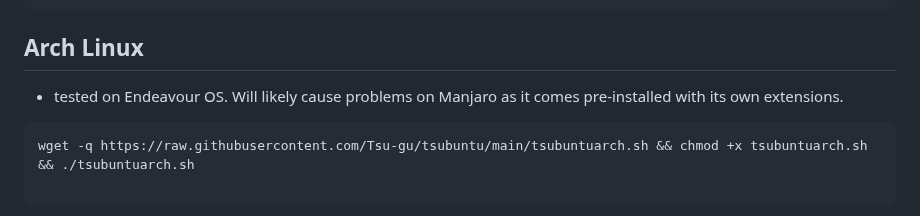
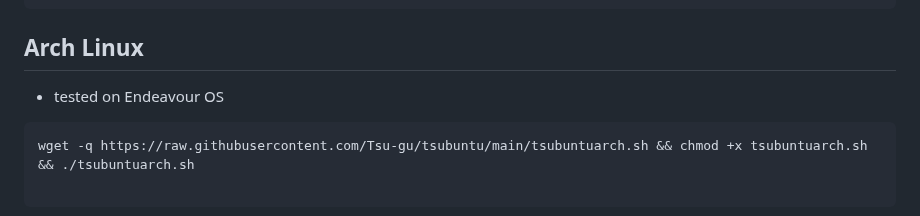
Before and after one commit to Tsu-gu/tsubuntu, a Markdown page: README.md, the part around the change. GitHub-like rendering.

````diff
--- a/README.md
+++ b/README.md
@@ -101,7 +101,7 @@ wget -q https://raw.githubusercontent.com/Tsu-gu/tsubuntu/main/tsubuntutumblewee
 ```
 
 ## Arch Linux
-- tested on Endeavour OS. Will likely cause problems on Manjaro as it comes pre-installed with its own extensions.
+- tested on Endeavour OS
 
 ```
 wget -q https://raw.githubusercontent.com/Tsu-gu/tsubuntu/main/tsubuntuarch.sh && chmod +x tsubuntuarch.sh && ./tsubuntuarch.sh
````
